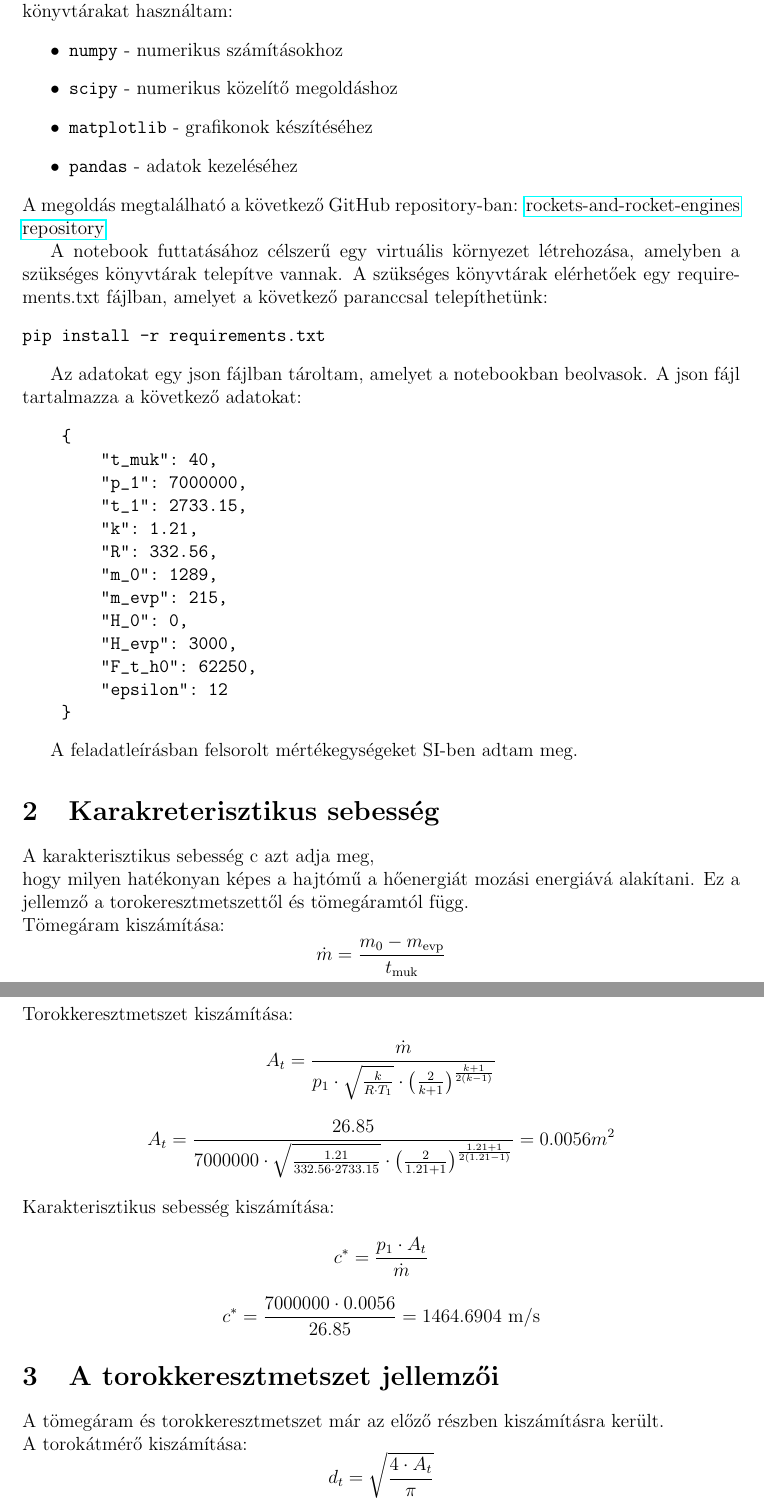
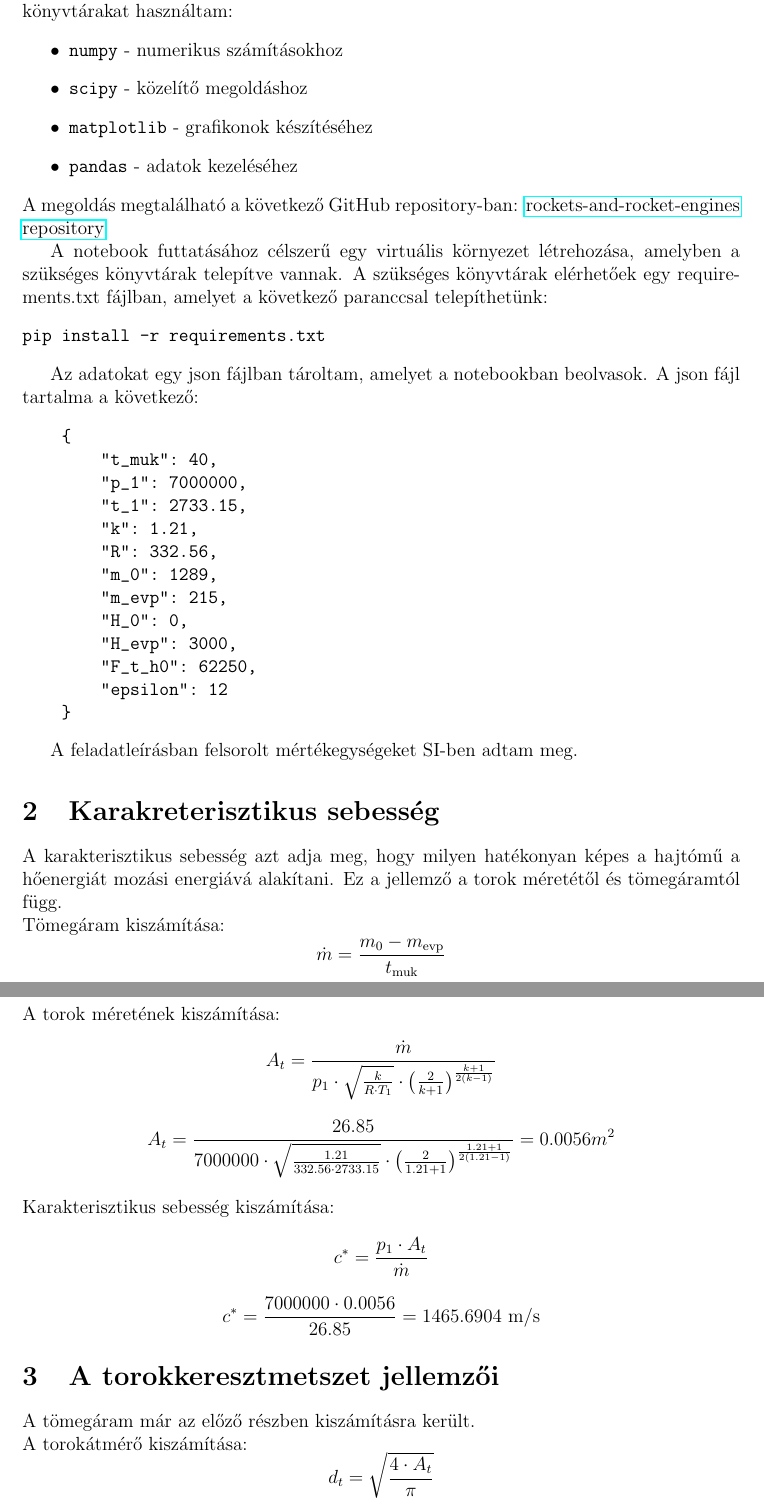
Before and after one commit to LaszloAbrok/rockets-and-rocket-engines, a LaTeX document (hw-1/doc/latex/documentation.tex): two parts of pages 3 and 4 of 7, joined at a grey line, cut so that both start at the same text. Compiled offline with pdfLaTeX.

Commit message:
updated doc

```diff
--- a/hw-1/doc/latex/documentation.tex
+++ b/hw-1/doc/latex/documentation.tex
@@ -18,7 +18,7 @@
 
 % Title and Author
 \title{Rakéták, rakéta hajtóművek\\ 1. házifeladat}
-\author{Ábrók László\\ JPWF8N}
+\author{Ábrók László Patrik\\ JPWF8N}
 \date{2025.04.13.} % Date of submission
 %\date{\today}
 
@@ -37,7 +37,7 @@ A feladat elvégzéséhez a Python programozási nyelvet használtam. Az egyes k
 A megoldáshoz a következő könyvtárakat használtam:
 \begin{itemize}
     \item \texttt{numpy} - numerikus számításokhoz
-    \item \texttt{scipy} - numerikus közelítő megoldáshoz
+    \item \texttt{scipy} - közelítő megoldáshoz
     \item \texttt{matplotlib} - grafikonok készítéséhez
     \item \texttt{pandas} - adatok kezeléséhez
 \end{itemize}
@@ -50,7 +50,7 @@ A szükséges könyvtárak elérhetőek egy requirements.txt fájlban, amelyet a
 pip install -r requirements.txt
 \end{verbatim}
 
-Az adatokat egy json fájlban tároltam, amelyet a notebookban beolvasok. A json fájl tartalmazza a következő adatokat:
+Az adatokat egy json fájlban tároltam, amelyet a notebookban beolvasok. A json fájl tartalma a következő:
 \begin{verbatim}
     {
         "t_muk": 40,
@@ -70,8 +70,8 @@ Az adatokat egy json fájlban tároltam, amelyet a notebookban beolvasok. A json
 A feladatleírásban felsorolt mértékegységeket SI-ben adtam meg.
 
 \section{Karakreterisztikus sebesség}
-A karakterisztikus sebesség c\* azt adja meg,\\ hogy milyen hatékonyan képes a hajtómű
-a hőenergiát mozási energiává alakítani. Ez a jellemző a torokeresztmetszettől és tömegáramtól függ.
+A karakterisztikus sebesség azt adja meg, hogy milyen hatékonyan képes a hajtómű
+a hőenergiát mozási energiává alakítani. Ez a jellemző a torok méretétől és tömegáramtól függ.
 \\Tömegáram kiszámítása:
 \[
 \dot{m} = \frac{m_0 - m_{\text{evp}}}{t_{\text{muk}}}
@@ -79,7 +79,7 @@ a hőenergiát mozási energiává alakítani. Ez a jellemző a torokeresztmetsz
 \[
 \dot{m} = \frac{1289 - 215}{40} = 26.85 \text{ kg/s}
 \]
-\\Torokkeresztmetszet kiszámítása:
+\\A torok méretének kiszámítása:
 \[
 A_t = \frac{\dot{m}}{p_1 \cdot \sqrt{\frac{k}{R \cdot T_1}} \cdot \left( \frac{2}{k+1} \right)^{\frac{k+1}{2(k-1)}}}
 \]
@@ -91,11 +91,11 @@ A_t = \frac{26.85}{7000000 \cdot \sqrt{\frac{1.21}{332.56 \cdot 2733.15}} \cdot
 c^* = \frac{p_1 \cdot A_t}{\dot{m}}
 \]
 \[
-c^* = \frac{7000000 \cdot 0.0056}{26.85} = 1464.6904 \text{ m/s}
+c^* = \frac{7000000 \cdot 0.0056}{26.85} = 1465.6904 \text{ m/s}
 \]
 
 \section{A torokkeresztmetszet jellemzői}
-A tömegáram és torokkeresztmetszet már az előző részben kiszámításra került.\\
+A tömegáram már az előző részben kiszámításra került.\\
 A torokátmérő kiszámítása:
 \[
 d_t = \sqrt{\frac{4 \cdot A_t}{\pi}}
```
Also changed, not shown: hw-1/doc/latex/documentation.tex (14 more changed lines).
